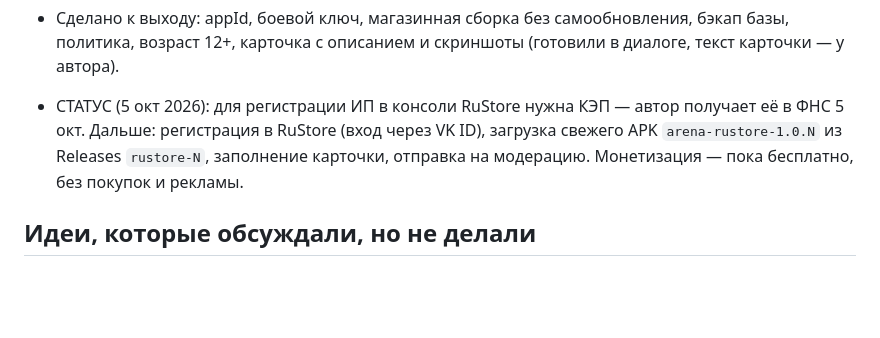
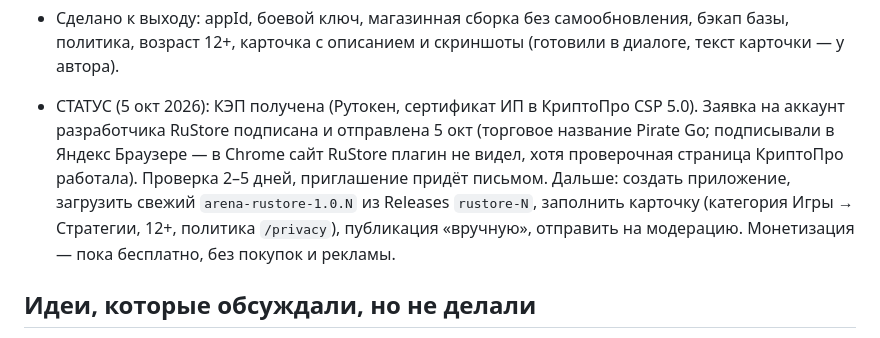
Before and after one commit to tuko474/tri-linii, a Markdown page: docs/DEV_NOTES.md, the part around the change. Rendered like a GitHub page; blank space fills up the shorter version.

Commit message:
DEV_NOTES: заявка в RuStore отправлена
Co-Authored-By: Claude Opus 5.5 <noreply@anthropic.com>
Claude-Session: https://claude.ai/code/session_01KpK285rcZfyGHUz84ZZDNx

```diff
--- a/docs/DEV_NOTES.md
+++ b/docs/DEV_NOTES.md
@@ -183,9 +183,12 @@ appId пока `com.trilinii.game` — сменить ДО первой публ
 - Первым — RuStore (у автора есть ИП). Google Play позже (оплата $25 картой, 12 тестеров × 14 дней, выплаты в РФ закрыты).
 - Сделано к выходу: appId, боевой ключ, магазинная сборка без самообновления, бэкап базы, политика, возраст 12+,
   карточка с описанием и скриншоты (готовили в диалоге, текст карточки — у автора).
-- СТАТУС (5 окт 2026): для регистрации ИП в консоли RuStore нужна КЭП — автор получает её в ФНС 5 окт.
-  Дальше: регистрация в RuStore (вход через VK ID), загрузка свежего APK `arena-rustore-1.0.N` из Releases `rustore-N`,
-  заполнение карточки, отправка на модерацию. Монетизация — пока бесплатно, без покупок и рекламы.
+- СТАТУС (5 окт 2026): КЭП получена (Рутокен, сертификат ИП в КриптоПро CSP 5.0). Заявка на аккаунт разработчика
+  RuStore подписана и отправлена 5 окт (торговое название Pirate Go; подписывали в Яндекс Браузере — в Chrome сайт RuStore
+  плагин не видел, хотя проверочная страница КриптоПро работала). Проверка 2–5 дней, приглашение придёт письмом.
+  Дальше: создать приложение, загрузить свежий `arena-rustore-1.0.N` из Releases `rustore-N`, заполнить карточку
+  (категория Игры → Стратегии, 12+, политика `/privacy`), публикация «вручную», отправить на модерацию.
+  Монетизация — пока бесплатно, без покупок и рекламы.
 
 ## Идеи, которые обсуждали, но не делали
 
```
